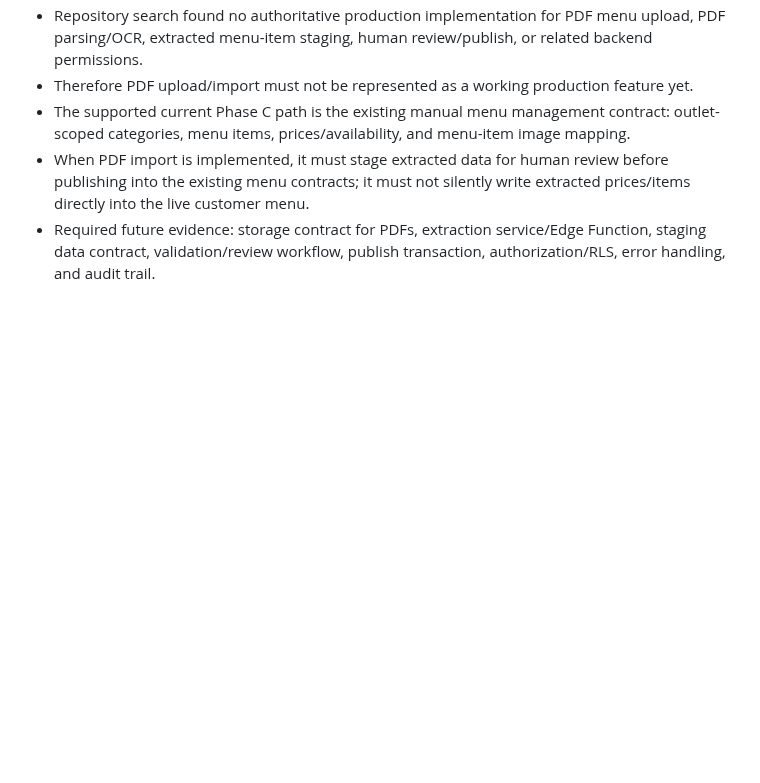
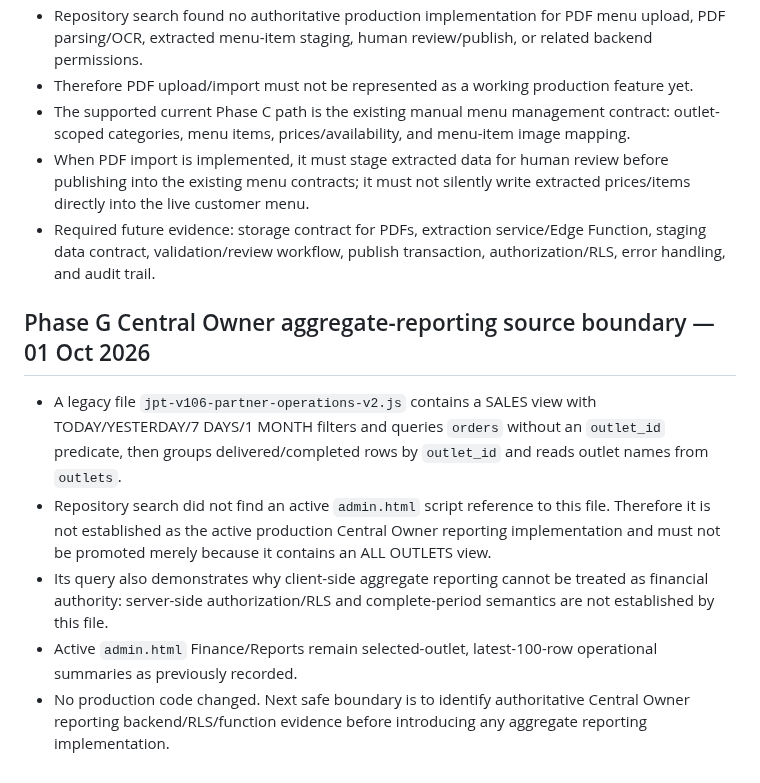
Before and after one commit to harmeetsg1983-blip/jeetpunjabitadka, a Markdown page: docs/JPT_PHASE_A_DATA_CONTRACT_MAP_V1.md, the part around the change. Rendered like a GitHub page; blank space fills up the shorter version.

Commit message:
Docs: record Central Owner aggregate reporting source boundary

```diff
--- a/docs/JPT_PHASE_A_DATA_CONTRACT_MAP_V1.md
+++ b/docs/JPT_PHASE_A_DATA_CONTRACT_MAP_V1.md
@@ -196,3 +196,11 @@ Before creating the new onboarding UI/module, obtain and map the actual Supabase
 - The supported current Phase C path is the existing manual menu management contract: outlet-scoped categories, menu items, prices/availability, and menu-item image mapping.
 - When PDF import is implemented, it must stage extracted data for human review before publishing into the existing menu contracts; it must not silently write extracted prices/items directly into the live customer menu.
 - Required future evidence: storage contract for PDFs, extraction service/Edge Function, staging data contract, validation/review workflow, publish transaction, authorization/RLS, error handling, and audit trail.
+
+
+## Phase G Central Owner aggregate-reporting source boundary — 01 Oct 2026
+- A legacy file `jpt-v106-partner-operations-v2.js` contains a SALES view with TODAY/YESTERDAY/7 DAYS/1 MONTH filters and queries `orders` without an `outlet_id` predicate, then groups delivered/completed rows by `outlet_id` and reads outlet names from `outlets`.
+- Repository search did not find an active `admin.html` script reference to this file. Therefore it is not established as the active production Central Owner reporting implementation and must not be promoted merely because it contains an ALL OUTLETS view.
+- Its query also demonstrates why client-side aggregate reporting cannot be treated as financial authority: server-side authorization/RLS and complete-period semantics are not established by this file.
+- Active `admin.html` Finance/Reports remain selected-outlet, latest-100-row operational summaries as previously recorded.
+- No production code changed. Next safe boundary is to identify authoritative Central Owner reporting backend/RLS/function evidence before introducing any aggregate reporting implementation.
```
